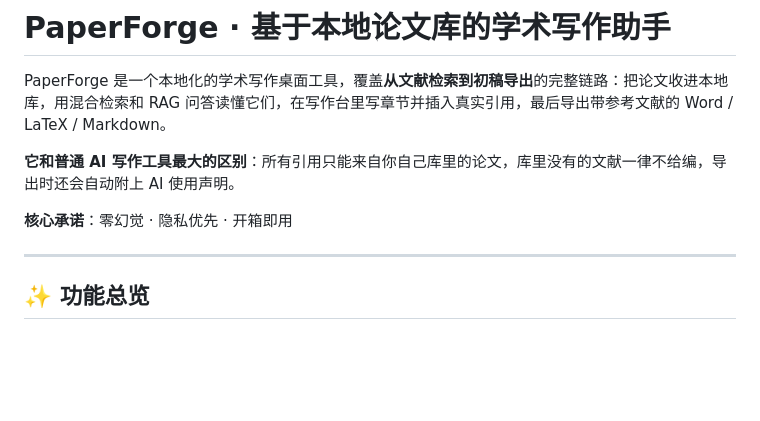
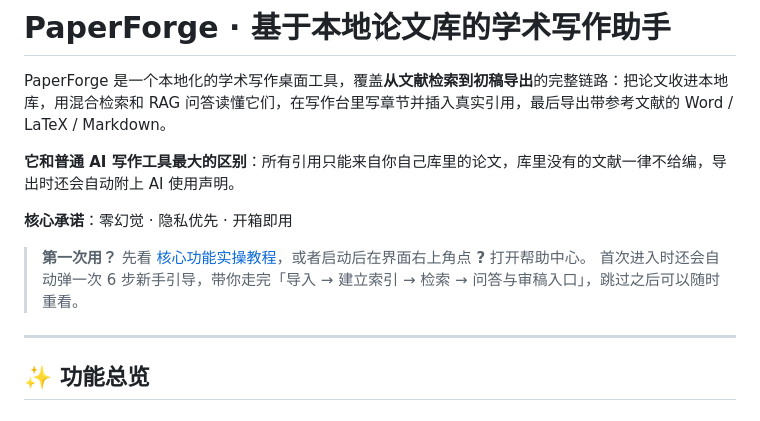
Before and after one commit to mouxu66/paperforge, a Markdown page: README.md, the part around the change. Drawn GitHub-style; blank space fills up the shorter version.

```diff
--- a/README.md
+++ b/README.md
@@ -5,6 +5,9 @@ PaperForge 是一个本地化的学术写作桌面工具，覆盖**从文献检
 **它和普通 AI 写作工具最大的区别**：所有引用只能来自你自己库里的论文，库里没有的文献一律不给编，导出时还会自动附上 AI 使用声明。
 
 **核心承诺**：零幻觉 · 隐私优先 · 开箱即用
+
+> **第一次用？** 先看 [核心功能实操教程](docs/教程-核心功能实操.md)，或者启动后在界面右上角点 **?** 打开帮助中心。
+> 首次进入时还会自动弹一次 6 步新手引导，带你走完「导入 → 建立索引 → 检索 → 问答与审稿入口」，跳过之后可以随时重看。
 
 ---
 
```
Also changed, not shown: docs/教程-核心功能实操.md (added, +266 -0 lines).
